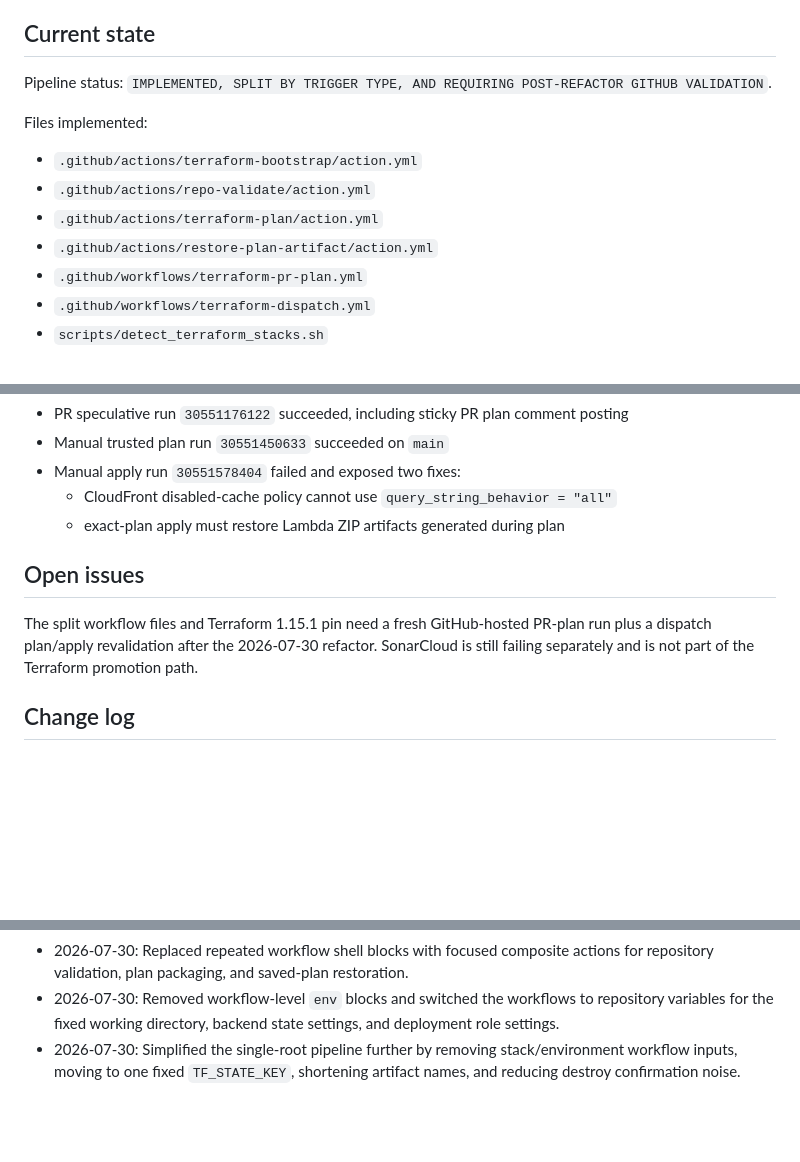
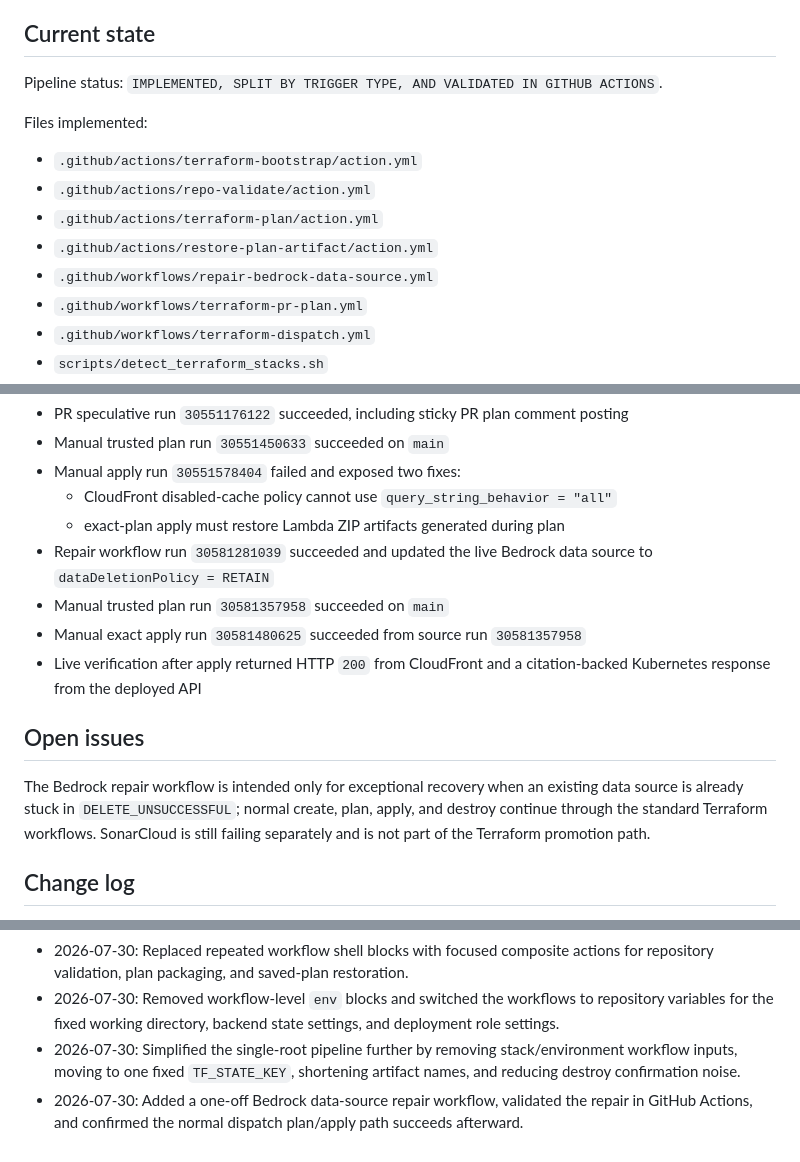
Before and after one commit to Norahbiju/chatbot, a Markdown page: ai_context/pipeline.md, 3 parts joined by grey strips. GitHub-like rendering; blank space fills up the shorter version.

Commit message:
docs(context): record bedrock repair and live validation

```diff
--- a/ai_context/pipeline.md
+++ b/ai_context/pipeline.md
@@ -4,7 +4,7 @@
 Document the GitHub Actions Terraform CI/CD pipeline for safe validation, planning, exact saved-plan promotion, apply, and destroy of the single Terraform root.
 
 ## Current state
-Pipeline status: `IMPLEMENTED, SPLIT BY TRIGGER TYPE, AND REQUIRING POST-REFACTOR GITHUB VALIDATION`.
+Pipeline status: `IMPLEMENTED, SPLIT BY TRIGGER TYPE, AND VALIDATED IN GITHUB ACTIONS`.
 
 Files implemented:
 
@@ -12,6 +12,7 @@ Files implemented:
 - `.github/actions/repo-validate/action.yml`
 - `.github/actions/terraform-plan/action.yml`
 - `.github/actions/restore-plan-artifact/action.yml`
+- `.github/workflows/repair-bedrock-data-source.yml`
 - `.github/workflows/terraform-pr-plan.yml`
 - `.github/workflows/terraform-dispatch.yml`
 - `scripts/detect_terraform_stacks.sh`
@@ -124,9 +125,13 @@ GitHub Actions validation on July 30, 2026:
 - Manual apply run `30551578404` failed and exposed two fixes:
   - CloudFront disabled-cache policy cannot use `query_string_behavior = "all"`
   - exact-plan apply must restore Lambda ZIP artifacts generated during plan
+- Repair workflow run `30581281039` succeeded and updated the live Bedrock data source to `dataDeletionPolicy = RETAIN`
+- Manual trusted plan run `30581357958` succeeded on `main`
+- Manual exact apply run `30581480625` succeeded from source run `30581357958`
+- Live verification after apply returned HTTP `200` from CloudFront and a citation-backed Kubernetes response from the deployed API
 
 ## Open issues
-The split workflow files and Terraform 1.15.1 pin need a fresh GitHub-hosted PR-plan run plus a dispatch plan/apply revalidation after the 2026-07-30 refactor. SonarCloud is still failing separately and is not part of the Terraform promotion path.
+The Bedrock repair workflow is intended only for exceptional recovery when an existing data source is already stuck in `DELETE_UNSUCCESSFUL`; normal create, plan, apply, and destroy continue through the standard Terraform workflows. SonarCloud is still failing separately and is not part of the Terraform promotion path.
 
 ## Change log
 - 2026-07-28: Initialized pipeline context with required behavior and risks.
@@ -136,3 +141,4 @@ The split workflow files and Terraform 1.15.1 pin need a fresh GitHub-hosted PR-
 - 2026-07-30: Replaced repeated workflow shell blocks with focused composite actions for repository validation, plan packaging, and saved-plan restoration.
 - 2026-07-30: Removed workflow-level `env` blocks and switched the workflows to repository variables for the fixed working directory, backend state settings, and deployment role settings.
 - 2026-07-30: Simplified the single-root pipeline further by removing stack/environment workflow inputs, moving to one fixed `TF_STATE_KEY`, shortening artifact names, and reducing destroy confirmation noise.
+- 2026-07-30: Added a one-off Bedrock data-source repair workflow, validated the repair in GitHub Actions, and confirmed the normal dispatch plan/apply path succeeds afterward.
```
Also changed, not shown: ai_context/application.md (+2 -1 lines), ai_context/infra.md (+3 -2 lines).
